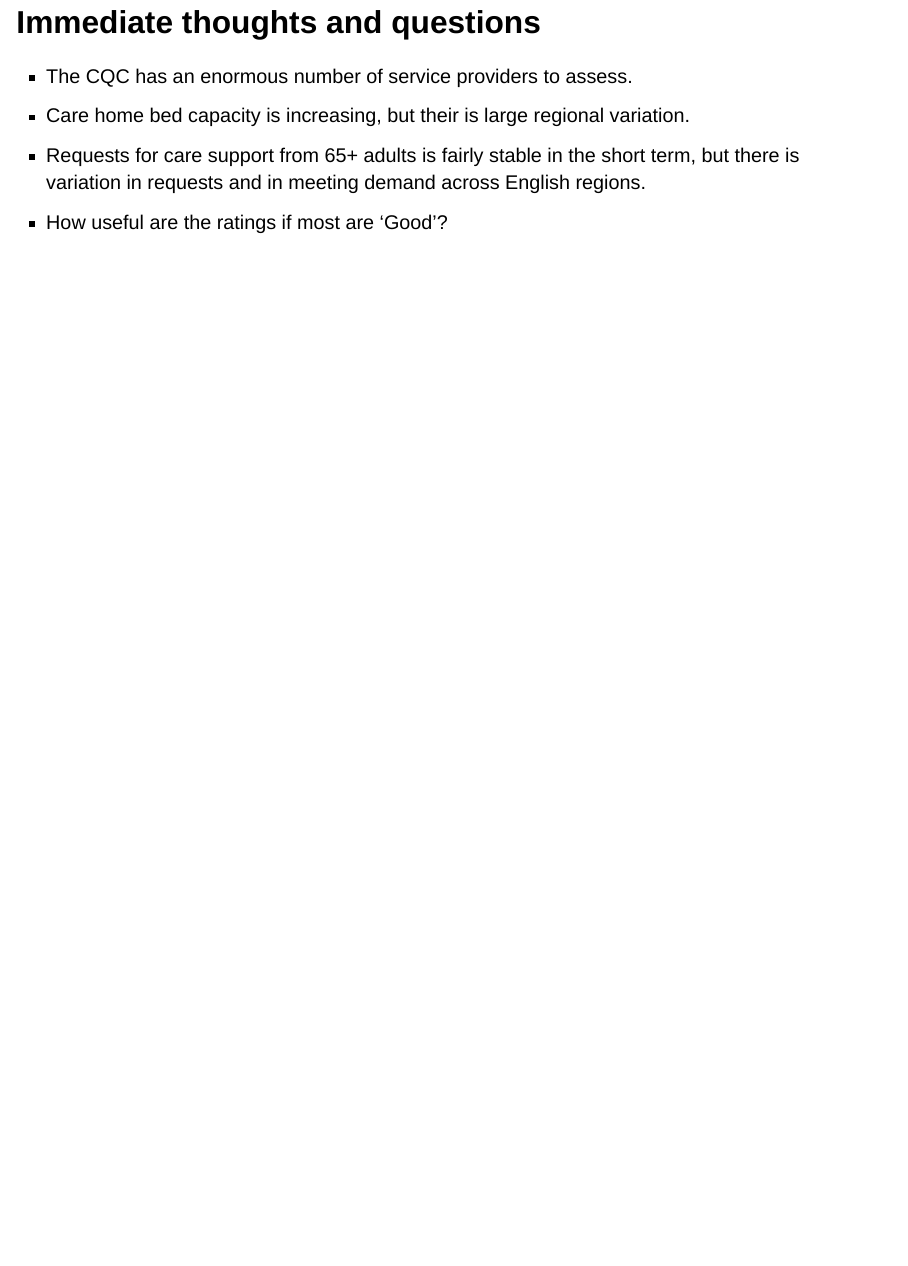
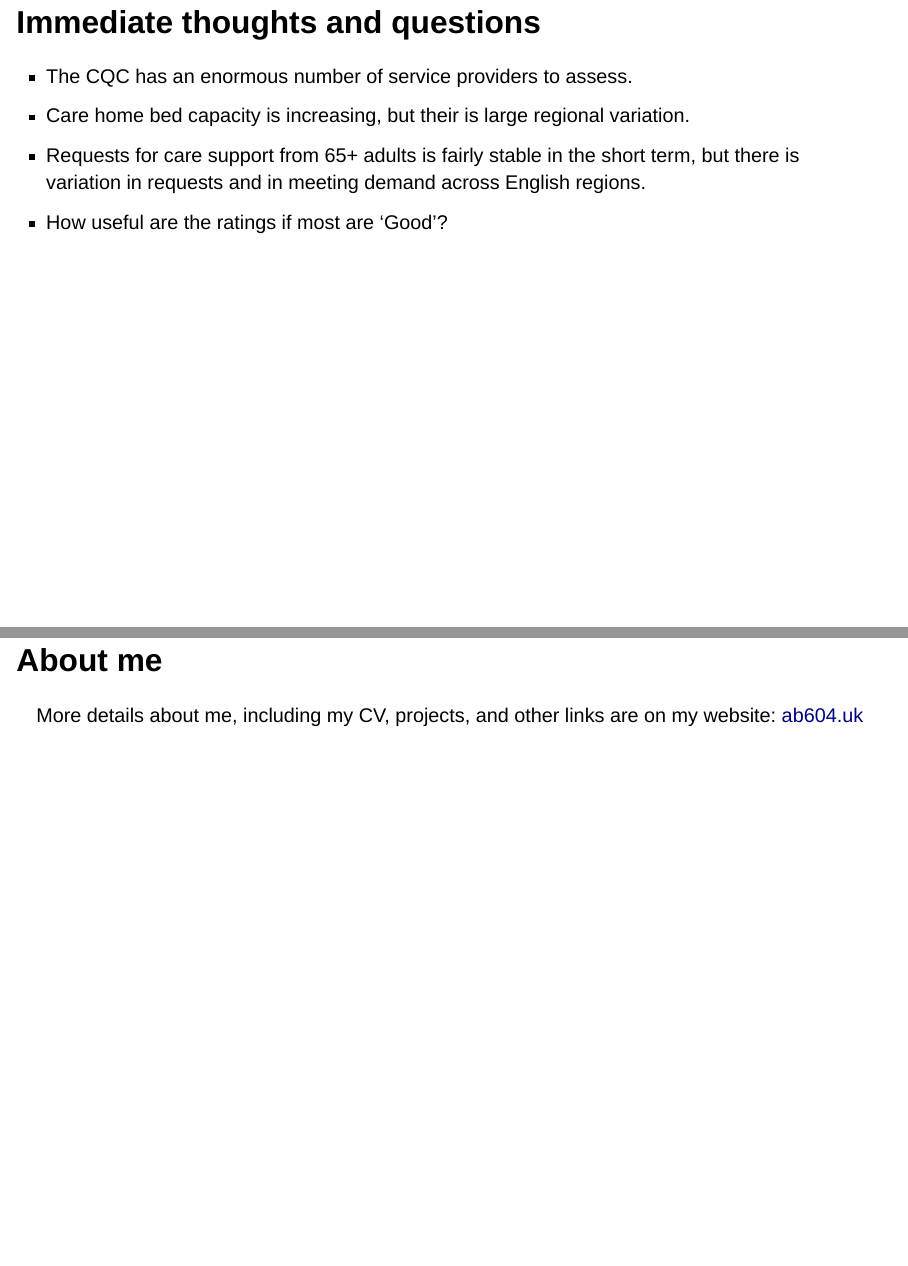
Before and after one commit to ab604/cqc-presentation, a Quarto document (cqc-presentation-2022-04-18.qmd): page 32 of 32 before the commit and pages 32 and 33 of 33 after it, the two joined at a grey line. Rendered offline with R 4.5, knitr and Pandoc in place of Quarto, with nearby package versions; drawn as Slidy slides in place of the format the file asks for.

Commit message:
add about me slide

```diff
--- a/cqc-presentation-2022-04-18.qmd
+++ b/cqc-presentation-2022-04-18.qmd
@@ -704,3 +704,7 @@ Data Source: Care Quality Commission, ONS
 -   Care home bed capacity is increasing, but their is large regional variation.
 -   Requests for care support from 65+ adults is fairly stable in the short term, but there is variation in requests and in meeting demand across English regions.
 -   How useful are the ratings if most are 'Good'?
+
+## About me
+
+More details about me, including my CV, projects, and other links are on my website: [ab604.uk](https://ab604.uk/)
```
Also changed, not shown: cqc-presentation-2022-04-18.html.
